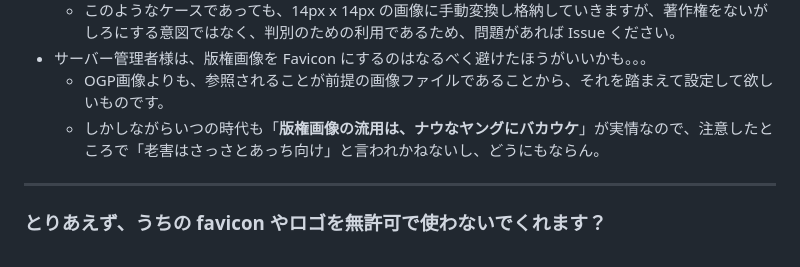
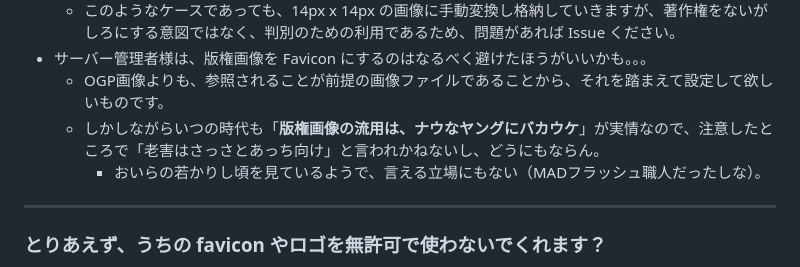
Before and after one commit to InstanceTicker/InstanceTicker, a Markdown page: instances/readme.md, the part around the change. Rendered like a GitHub page.

```diff
--- a/instances/readme.md
+++ b/instances/readme.md
@@ -75,6 +75,7 @@
 - サーバー管理者様は、版権画像を Favicon にするのはなるべく避けたほうがいいかも。。。
   - OGP画像よりも、参照されることが前提の画像ファイルであることから、それを踏まえて設定して欲しいものです。
   - しかしながらいつの時代も「<b>版権画像の流用は、ナウなヤングにバカウケ</b>」が実情なので、注意したところで「老害はさっさとあっち向け」と言われかねないし、どうにもならん。
+    - おいらの若かりし頃を見ているようで、言える立場にもない（MADフラッシュ職人だったしな）。
 
 <hr>
 
```
